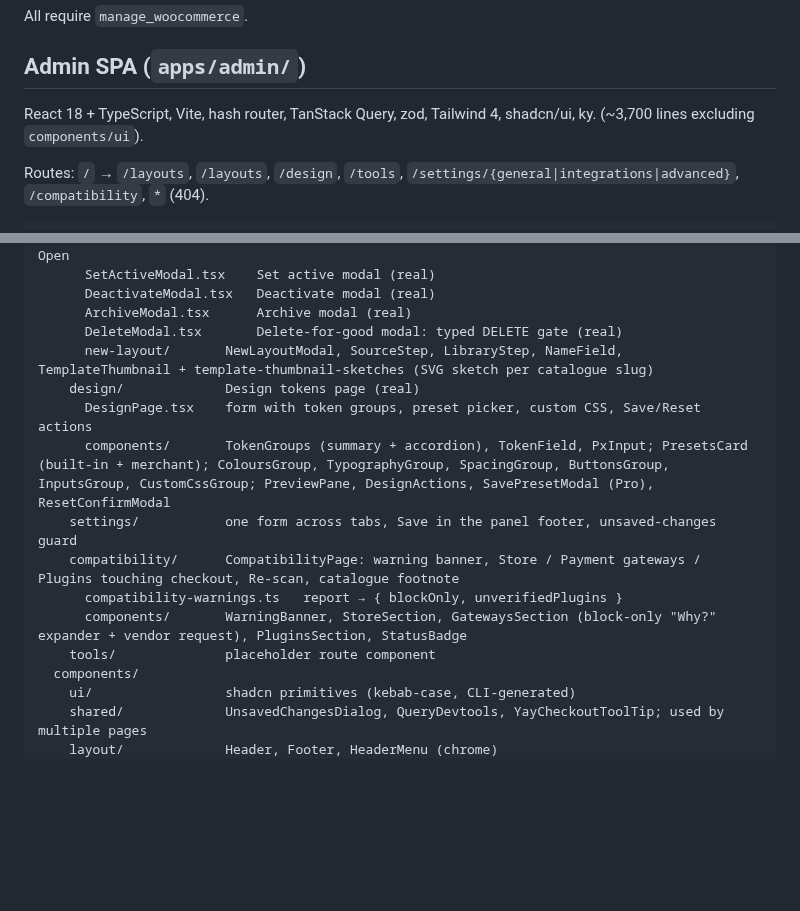
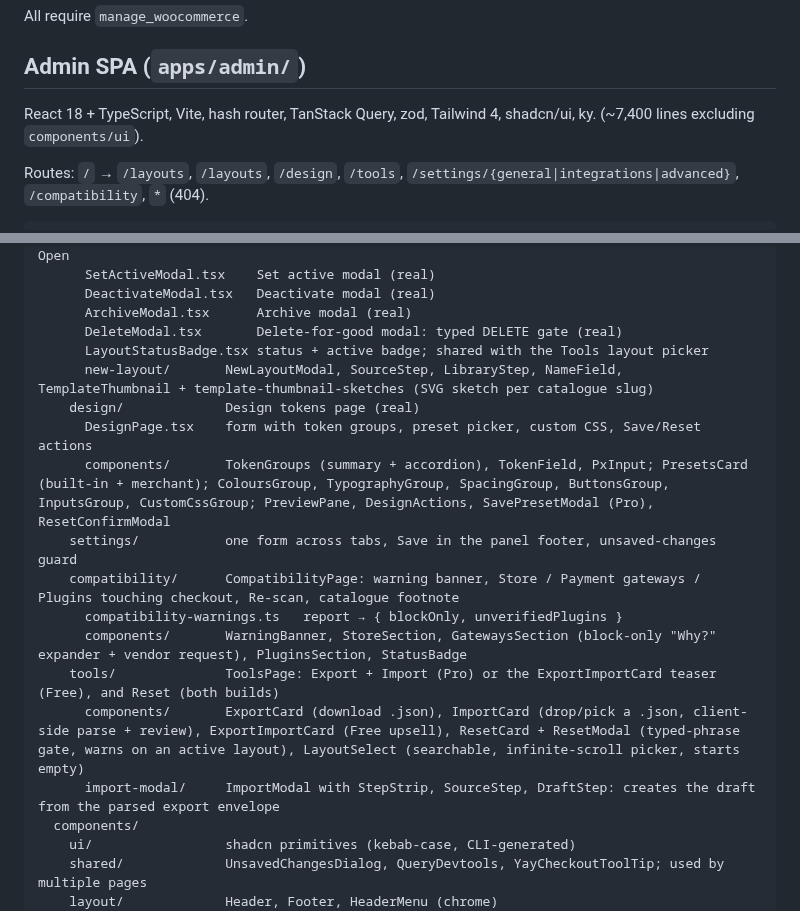
Before and after one commit to YayCommerce/YayCheckout, a Markdown page: docs/codebase-summary.md, 2 parts joined by grey strips. Drawn GitHub-style; blank space fills up the shorter version.

Commit message:
docs: describe the Tools page and layout status badge in the SPA tree
Claude-Session: https://claude.ai/code/session_01LUPkubQaWkzvTAMi1Ko436

```diff
--- a/docs/codebase-summary.md
+++ b/docs/codebase-summary.md
@@ -83,7 +83,7 @@ All require `manage_woocommerce`.
 
 ## Admin SPA (`apps/admin/`)
 
-React 18 + TypeScript, Vite, hash router, TanStack Query, zod, Tailwind 4, shadcn/ui, ky. (~3,700 lines excluding `components/ui`).
+React 18 + TypeScript, Vite, hash router, TanStack Query, zod, Tailwind 4, shadcn/ui, ky. (~7,400 lines excluding `components/ui`).
 
 Routes: `/` → `/layouts`, `/layouts`, `/design`, `/tools`, `/settings/{general|integrations|advanced}`, `/compatibility`, `*` (404).
 
@@ -102,6 +102,7 @@ src/
       DeactivateModal.tsx   Deactivate modal (real)
       ArchiveModal.tsx      Archive modal (real)
       DeleteModal.tsx       Delete-for-good modal: typed DELETE gate (real)
+      LayoutStatusBadge.tsx status + active badge; shared with the Tools layout picker
       new-layout/       NewLayoutModal, SourceStep, LibraryStep, NameField, TemplateThumbnail + template-thumbnail-sketches (SVG sketch per catalogue slug)
     design/             Design tokens page (real)
       DesignPage.tsx    form with token groups, preset picker, custom CSS, Save/Reset actions
@@ -110,7 +111,9 @@ src/
     compatibility/      CompatibilityPage: warning banner, Store / Payment gateways / Plugins touching checkout, Re-scan, catalogue footnote
       compatibility-warnings.ts   report → { blockOnly, unverifiedPlugins }
       components/       WarningBanner, StoreSection, GatewaysSection (block-only "Why?" expander + vendor request), PluginsSection, StatusBadge
-    tools/              placeholder route component
+    tools/              ToolsPage: Export + Import (Pro) or the ExportImportCard teaser (Free), and Reset (both builds)
+      components/       ExportCard (download .json), ImportCard (drop/pick a .json, client-side parse + review), ExportImportCard (Free upsell), ResetCard + ResetModal (typed-phrase gate, warns on an active layout), LayoutSelect (searchable, infinite-scroll picker, starts empty)
+      import-modal/     ImportModal with StepStrip, SourceStep, DraftStep: creates the draft from the parsed export envelope
   components/
     ui/                 shadcn primitives (kebab-case, CLI-generated)
     shared/             UnsavedChangesDialog, QueryDevtools, YayCheckoutToolTip; used by multiple pages
```
